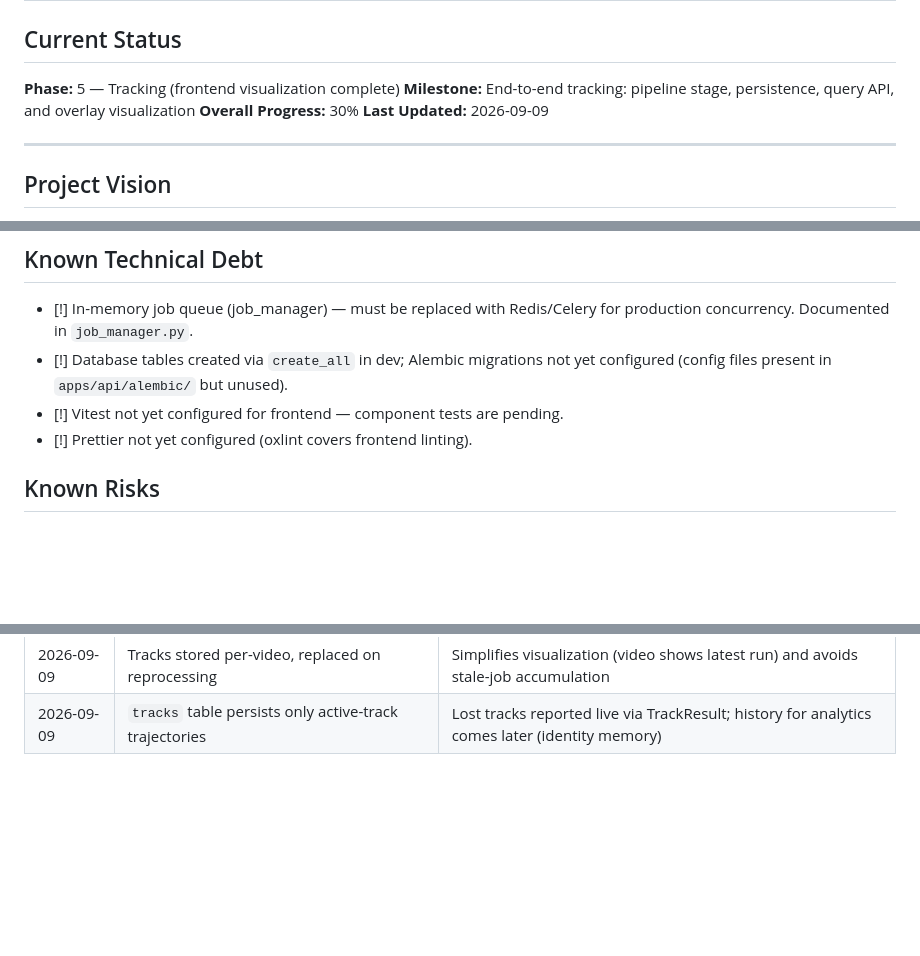
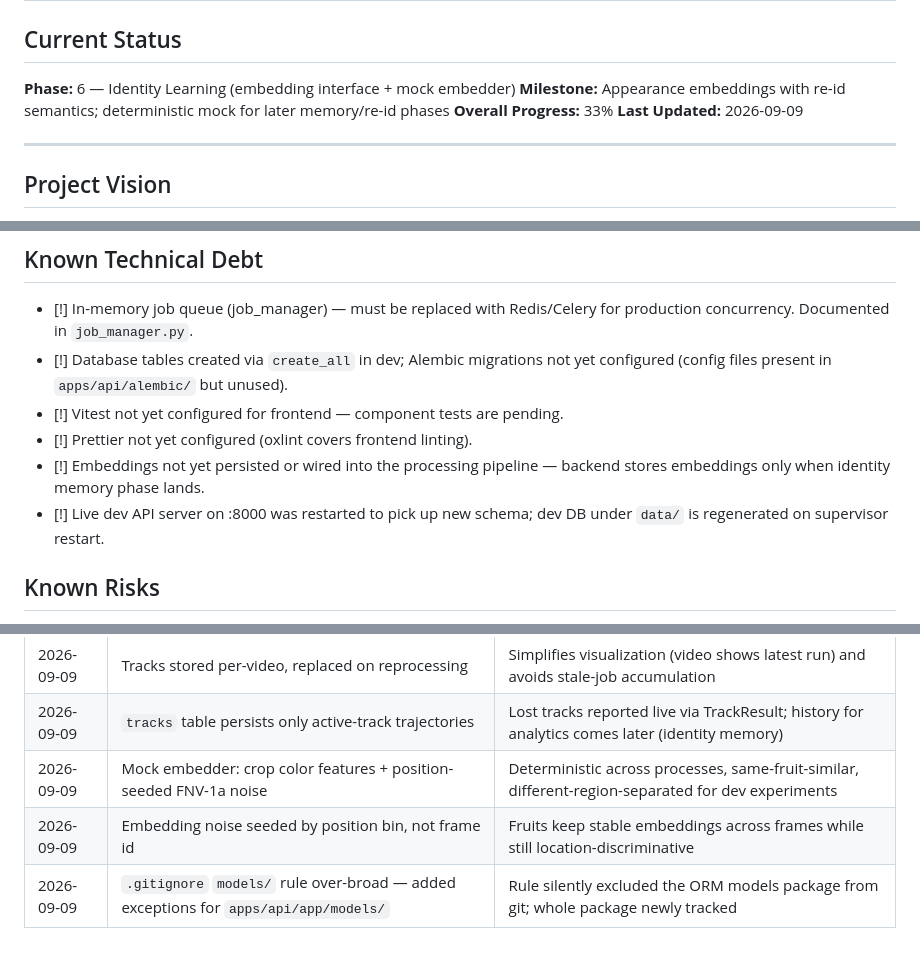
Before and after one commit to DerrickUnleashed/Mango, a Markdown page: TODO.md, 3 parts joined by grey strips. GitHub-like rendering; blank space fills up the shorter version.

Commit message:
docs: update TODO with identity embedding progress

```diff
--- a/TODO.md
+++ b/TODO.md
@@ -2,9 +2,9 @@
 
 ## Current Status
 
-**Phase:** 5 — Tracking (frontend visualization complete)
-**Milestone:** End-to-end tracking: pipeline stage, persistence, query API, and overlay visualization
-**Overall Progress:** 30%
+**Phase:** 6 — Identity Learning (embedding interface + mock embedder)
+**Milestone:** Appearance embeddings with re-id semantics; deterministic mock for later memory/re-id phases
+**Overall Progress:** 33%
 **Last Updated:** 2026-09-09
 
 ---
@@ -539,6 +539,10 @@ mango/
       configured (config files present in `apps/api/alembic/` but unused).
 - [!] Vitest not yet configured for frontend — component tests are pending.
 - [!] Prettier not yet configured (oxlint covers frontend linting).
+- [!] Embeddings not yet persisted or wired into the processing pipeline —
+      backend stores embeddings only when identity memory phase lands.
+- [!] Live dev API server on :8000 was restarted to pick up new schema; dev
+      DB under `data/` is regenerated on supervisor restart.
 
 ## Known Risks
 
@@ -573,3 +577,6 @@ mango/
 | 2026-09-09 | MockTracker uses centre-distance greedy association | Deterministic, dependency-free stand-in for ByteTrack in dev mode |
 | 2026-09-09 | Tracks stored per-video, replaced on reprocessing | Simplifies visualization (video shows latest run) and avoids stale-job accumulation |
 | 2026-09-09 | `tracks` table persists only active-track trajectories | Lost tracks reported live via TrackResult; history for analytics comes later (identity memory) |
+| 2026-09-09 | Mock embedder: crop color features + position-seeded FNV-1a noise | Deterministic across processes, same-fruit-similar, different-region-separated for dev experiments |
+| 2026-09-09 | Embedding noise seeded by position bin, not frame id | Fruits keep stable embeddings across frames while still location-discriminative |
+| 2026-09-09 | `.gitignore` `models/` rule over-broad — added exceptions for `apps/api/app/models/` | Rule silently excluded the ORM models package from git; whole package newly tracked |
```
Also changed, not shown: other parts of TODO.md (+6 -6 lines).
